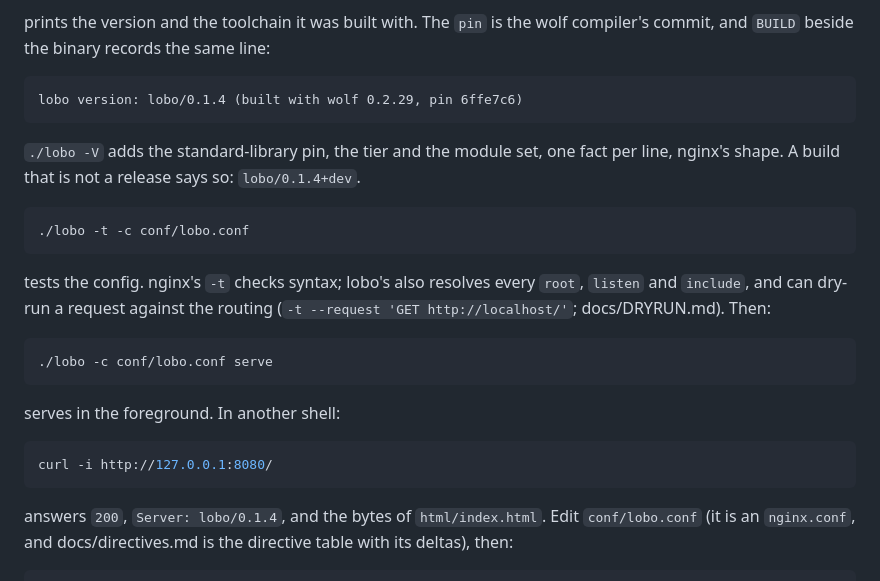
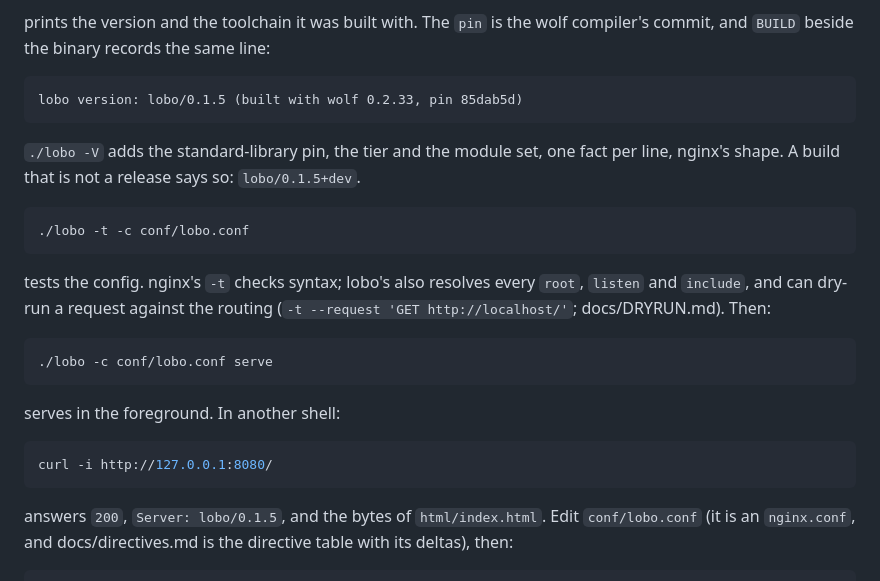
Before and after one commit to wolffe-lang/lobo, a Markdown page: docs/GETTING-STARTED.md, the part around the change. Drawn GitHub-style.

Commit message:
docs(GETTING-STARTED): the version lines read 0.1.5

````diff
--- a/docs/GETTING-STARTED.md
+++ b/docs/GETTING-STARTED.md
@@ -38,12 +38,12 @@ the wolf compiler's commit, and `BUILD` beside the binary records the
 same line:
 
 ```
-lobo version: lobo/0.1.4 (built with wolf 0.2.29, pin 6ffe7c6)
+lobo version: lobo/0.1.5 (built with wolf 0.2.33, pin 85dab5d)
 ```
 
 `./lobo -V` adds the standard-library pin, the tier and the module
 set, one fact per line, nginx's shape. A build that is not a release
-says so: `lobo/0.1.4+dev`.
+says so: `lobo/0.1.5+dev`.
 
 ```sh
 ./lobo -t -c conf/lobo.conf
@@ -64,7 +64,7 @@ serves in the foreground. In another shell:
 curl -i http://127.0.0.1:8080/
 ```
 
-answers `200`, `Server: lobo/0.1.4`, and the bytes of
+answers `200`, `Server: lobo/0.1.5`, and the bytes of
 `html/index.html`. Edit `conf/lobo.conf` (it is an `nginx.conf`, and
 docs/directives.md is the directive table with its deltas), then:
 
````
